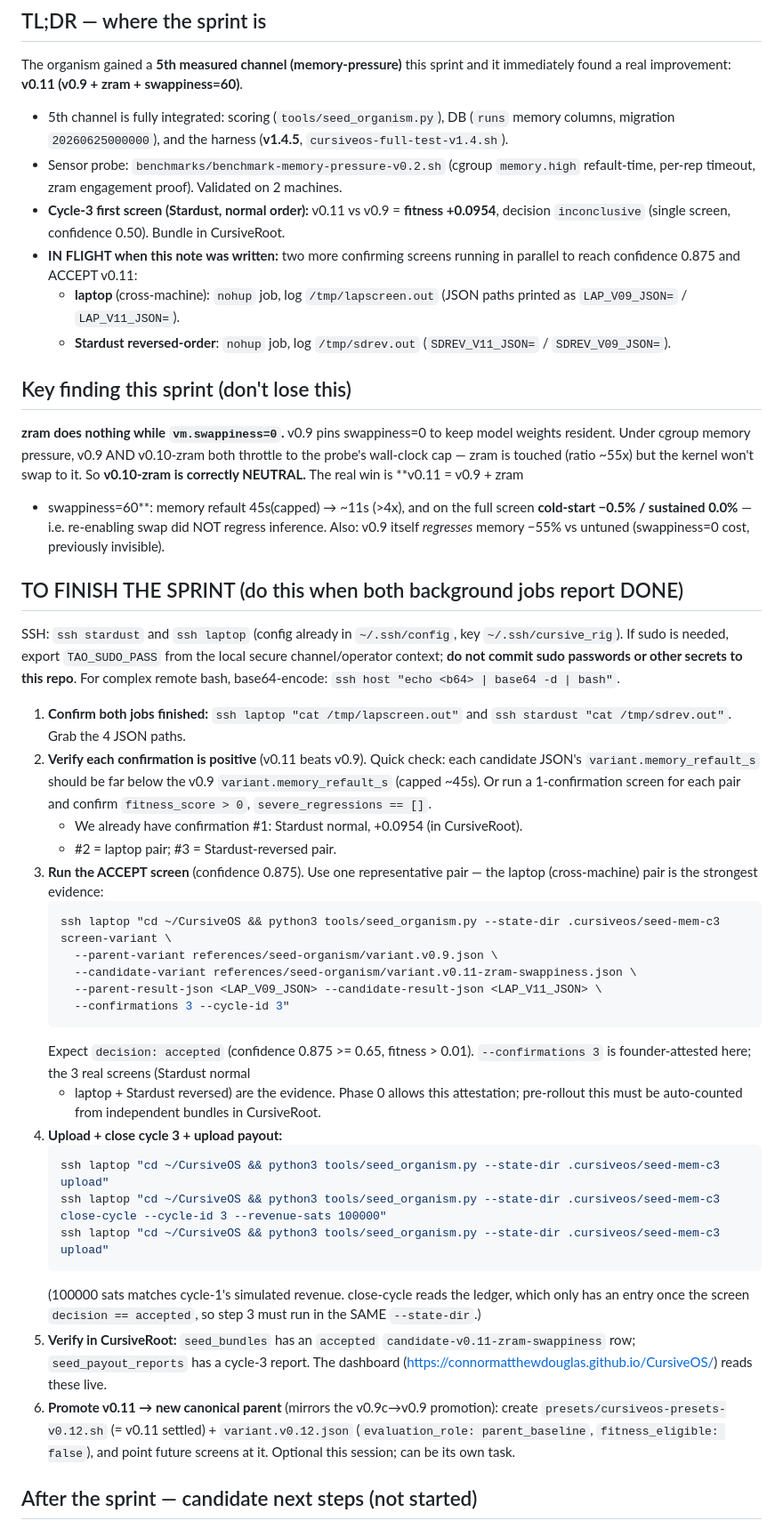
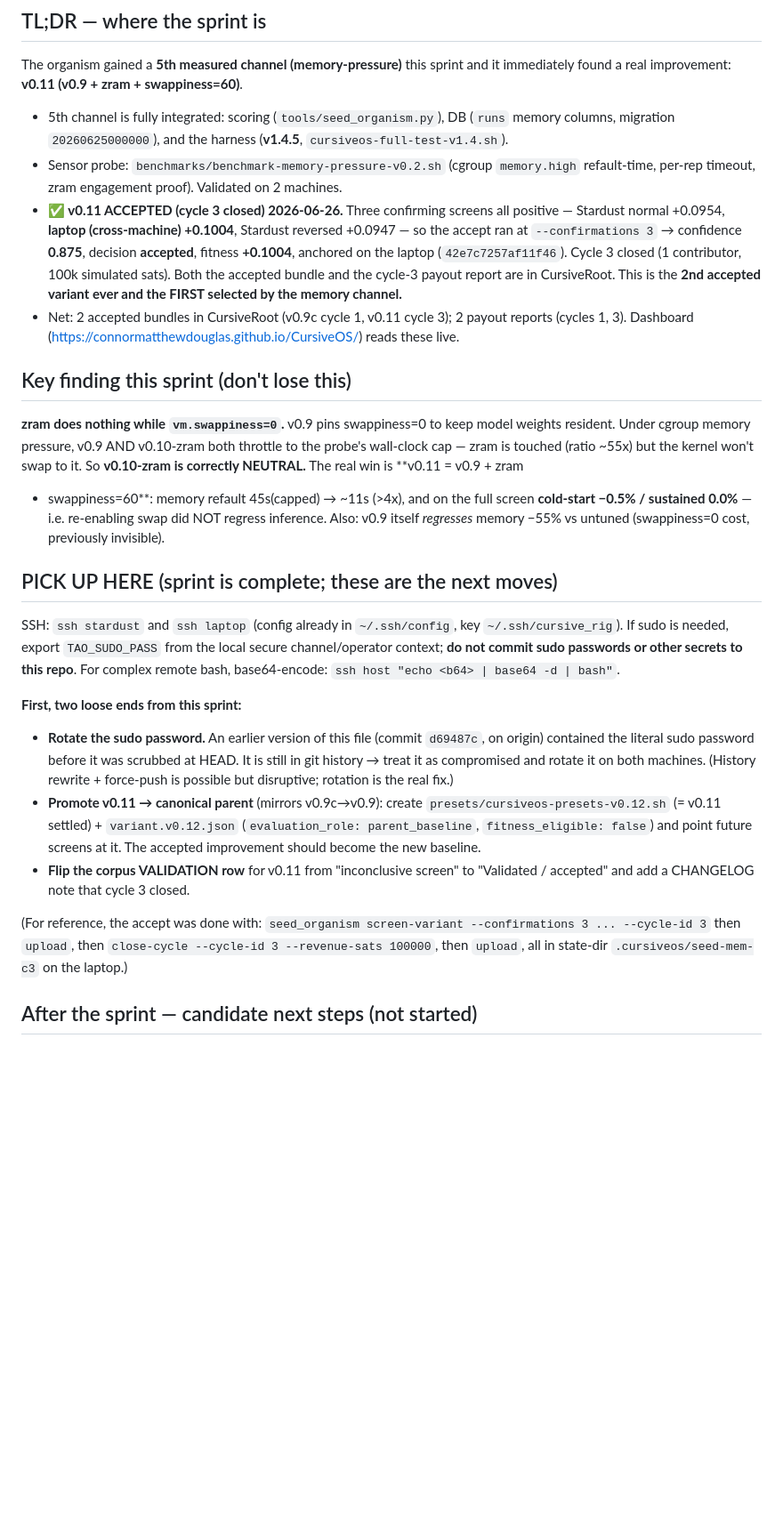
Before and after one commit to connormatthewdouglas/CursiveOS, a Markdown page: HANDOVER.md, the part around the change. Shown at 89% size. Drawn GitHub-style; blank space fills up the shorter version.

Commit message:
HANDOVER: sprint complete - v0.11 accepted, cycle 3 closed; next steps listed

````diff
--- a/HANDOVER.md
+++ b/HANDOVER.md
@@ -15,15 +15,16 @@ immediately found a real improvement: **v0.11 (v0.9 + zram + swappiness=60)**.
   (**v1.4.5**, `cursiveos-full-test-v1.4.sh`).
 - Sensor probe: `benchmarks/benchmark-memory-pressure-v0.2.sh` (cgroup `memory.high`
   refault-time, per-rep timeout, zram engagement proof). Validated on 2 machines.
-- **Cycle-3 first screen (Stardust, normal order):** v0.11 vs v0.9 = **fitness
-  +0.0954**, decision `inconclusive` (single screen, confidence 0.50). Bundle in
-  CursiveRoot.
-- **IN FLIGHT when this note was written:** two more confirming screens running in
-  parallel to reach confidence 0.875 and ACCEPT v0.11:
-  - **laptop** (cross-machine): `nohup` job, log `/tmp/lapscreen.out` (JSON paths
-    printed as `LAP_V09_JSON=` / `LAP_V11_JSON=`).
-  - **Stardust reversed-order**: `nohup` job, log `/tmp/sdrev.out`
-    (`SDREV_V11_JSON=` / `SDREV_V09_JSON=`).
+- **✅ v0.11 ACCEPTED (cycle 3 closed) 2026-06-26.** Three confirming screens all
+  positive — Stardust normal +0.0954, **laptop (cross-machine) +0.1004**, Stardust
+  reversed +0.0947 — so the accept ran at `--confirmations 3` → confidence **0.875**,
+  decision **accepted**, fitness **+0.1004**, anchored on the laptop
+  (`42e7c7257af11f46`). Cycle 3 closed (1 contributor, 100k simulated sats). Both
+  the accepted bundle and the cycle-3 payout report are in CursiveRoot. This is the
+  **2nd accepted variant ever and the FIRST selected by the memory channel.**
+- Net: 2 accepted bundles in CursiveRoot (v0.9c cycle 1, v0.11 cycle 3); 2 payout
+  reports (cycles 1, 3). Dashboard (https://connormatthewdouglas.github.io/CursiveOS/)
+  reads these live.
 
 ## Key finding this sprint (don't lose this)
 
@@ -36,7 +37,7 @@ to it. So **v0.10-zram is correctly NEUTRAL.** The real win is **v0.11 = v0.9 +
 inference. Also: v0.9 itself *regresses* memory −55% vs untuned (swappiness=0 cost,
 previously invisible).
 
-## TO FINISH THE SPRINT (do this when both background jobs report DONE)
+## PICK UP HERE (sprint is complete; these are the next moves)
 
 SSH: `ssh stardust` and `ssh laptop` (config already in `~/.ssh/config`, key
 `~/.ssh/cursive_rig`). If sudo is needed, export `TAO_SUDO_PASS` from the local
@@ -44,43 +45,23 @@ secure channel/operator context; **do not commit sudo passwords or other secrets
 to this repo**. For complex remote bash, base64-encode:
 `ssh host "echo <b64> | base64 -d | bash"`.
 
-1. **Confirm both jobs finished:** `ssh laptop "cat /tmp/lapscreen.out"` and
-   `ssh stardust "cat /tmp/sdrev.out"`. Grab the 4 JSON paths.
-2. **Verify each confirmation is positive** (v0.11 beats v0.9). Quick check: each
-   candidate JSON's `variant.memory_refault_s` should be far below the v0.9
-   `variant.memory_refault_s` (capped ~45s). Or run a 1-confirmation screen for each
-   pair and confirm `fitness_score > 0`, `severe_regressions == []`.
-   - We already have confirmation #1: Stardust normal, +0.0954 (in CursiveRoot).
-   - #2 = laptop pair; #3 = Stardust-reversed pair.
-3. **Run the ACCEPT screen** (confidence 0.875). Use one representative pair — the
-   laptop (cross-machine) pair is the strongest evidence:
-   ```bash
-   ssh laptop "cd ~/CursiveOS && python3 tools/seed_organism.py --state-dir .cursiveos/seed-mem-c3 screen-variant \
-     --parent-variant references/seed-organism/variant.v0.9.json \
-     --candidate-variant references/seed-organism/variant.v0.11-zram-swappiness.json \
-     --parent-result-json <LAP_V09_JSON> --candidate-result-json <LAP_V11_JSON> \
-     --confirmations 3 --cycle-id 3"
-   ```
-   Expect `decision: accepted` (confidence 0.875 >= 0.65, fitness > 0.01).
-   `--confirmations 3` is founder-attested here; the 3 real screens (Stardust normal
-   + laptop + Stardust reversed) are the evidence. Phase 0 allows this attestation;
-   pre-rollout this must be auto-counted from independent bundles in CursiveRoot.
-4. **Upload + close cycle 3 + upload payout:**
-   ```bash
-   ssh laptop "cd ~/CursiveOS && python3 tools/seed_organism.py --state-dir .cursiveos/seed-mem-c3 upload"
-   ssh laptop "cd ~/CursiveOS && python3 tools/seed_organism.py --state-dir .cursiveos/seed-mem-c3 close-cycle --cycle-id 3 --revenue-sats 100000"
-   ssh laptop "cd ~/CursiveOS && python3 tools/seed_organism.py --state-dir .cursiveos/seed-mem-c3 upload"
-   ```
-   (100000 sats matches cycle-1's simulated revenue. close-cycle reads the ledger,
-   which only has an entry once the screen `decision == accepted`, so step 3 must run
-   in the SAME `--state-dir`.)
-5. **Verify in CursiveRoot:** `seed_bundles` has an `accepted` `candidate-v0.11-zram-swappiness`
-   row; `seed_payout_reports` has a cycle-3 report. The dashboard
-   (https://connormatthewdouglas.github.io/CursiveOS/) reads these live.
-6. **Promote v0.11 → new canonical parent** (mirrors the v0.9c→v0.9 promotion): create
-   `presets/cursiveos-presets-v0.12.sh` (= v0.11 settled) + `variant.v0.12.json`
-   (`evaluation_role: parent_baseline`, `fitness_eligible: false`), and point future
-   screens at it. Optional this session; can be its own task.
+**First, two loose ends from this sprint:**
+- **Rotate the sudo password.** An earlier version of this file (commit `d69487c`,
+  on origin) contained the literal sudo password before it was scrubbed at HEAD.
+  It is still in git history → treat it as compromised and rotate it on both
+  machines. (History rewrite + force-push is possible but disruptive; rotation is
+  the real fix.)
+- **Promote v0.11 → canonical parent** (mirrors v0.9c→v0.9): create
+  `presets/cursiveos-presets-v0.12.sh` (= v0.11 settled) + `variant.v0.12.json`
+  (`evaluation_role: parent_baseline`, `fitness_eligible: false`) and point future
+  screens at it. The accepted improvement should become the new baseline.
+- **Flip the corpus VALIDATION row** for v0.11 from "inconclusive screen" to
+  "Validated / accepted" and add a CHANGELOG note that cycle 3 closed.
+
+(For reference, the accept was done with: `seed_organism screen-variant
+--confirmations 3 ... --cycle-id 3` then `upload`, then `close-cycle --cycle-id 3
+--revenue-sats 100000`, then `upload`, all in state-dir `.cursiveos/seed-mem-c3`
+on the laptop.)
 
 ## After the sprint — candidate next steps (not started)
 
````
